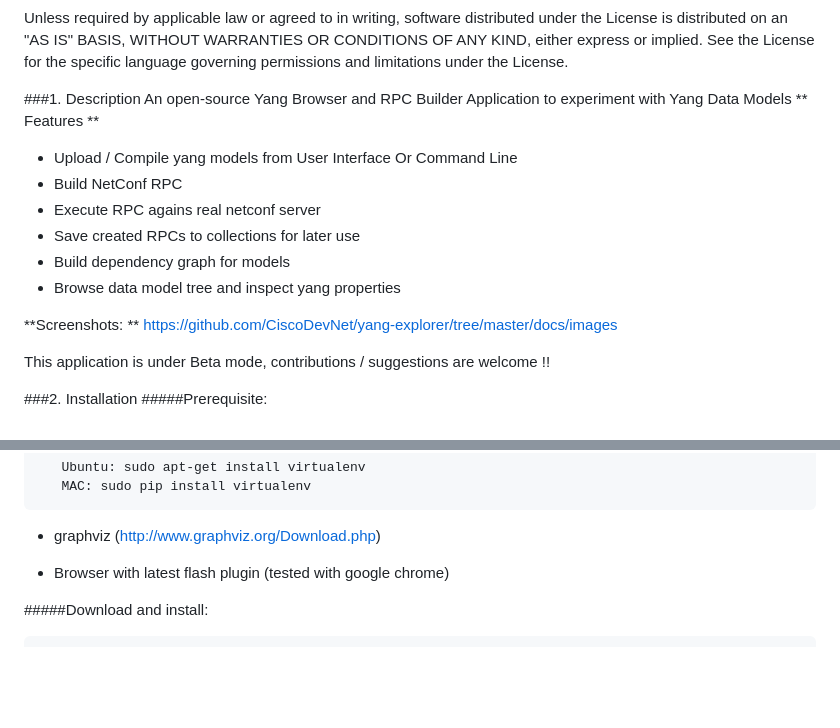
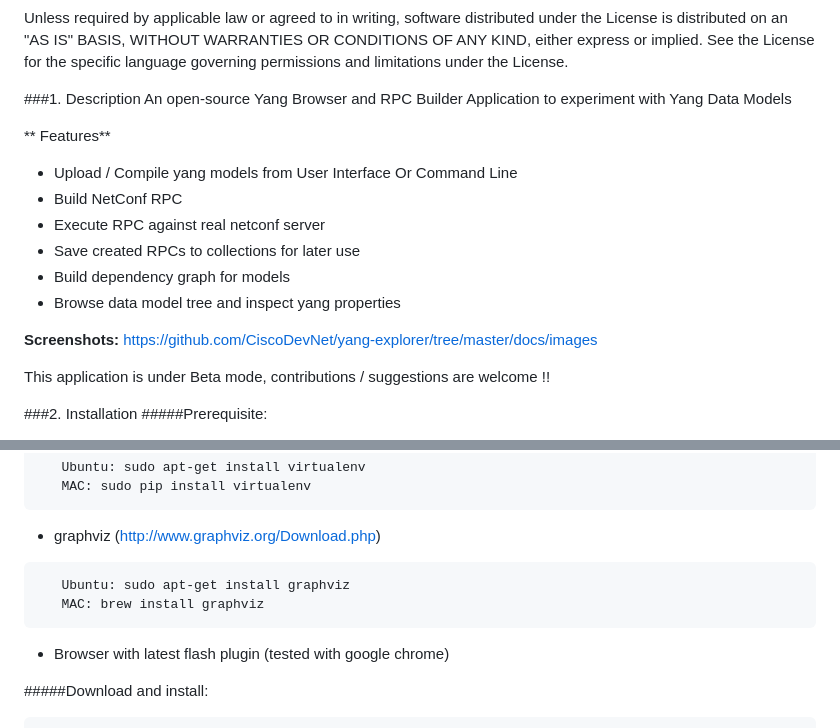
Before and after one commit to JamesDavise/selenium, a Markdown page: README.md, 2 parts joined by grey strips. Rendered like a GitHub page; blank space fills up the shorter version.

````diff
--- a/README.md
+++ b/README.md
@@ -14,15 +14,16 @@ limitations under the License.
 
 ###1. Description
    An open-source Yang Browser and RPC Builder Application to experiment with Yang Data Models
-   ** Features **
+
+   ** Features**
    - Upload / Compile yang models from User Interface Or Command Line
    - Build NetConf RPC
-   - Execute RPC agains real netconf server
+   - Execute RPC against real netconf server
    - Save created RPCs to collections for later use
    - Build dependency graph for models
    - Browse data model tree and inspect yang properties
 
-   **Screenshots: ** https://github.com/CiscoDevNet/yang-explorer/tree/master/docs/images
+   **Screenshots:** https://github.com/CiscoDevNet/yang-explorer/tree/master/docs/images
 
    This application is under Beta mode, contributions / suggestions are welcome !!
 
@@ -51,7 +52,10 @@ limitations under the License.
    MAC: sudo pip install virtualenv
 ```
    - graphviz (http://www.graphviz.org/Download.php)
-
+```bash
+   Ubuntu: sudo apt-get install graphviz
+   MAC: brew install graphviz
+```
    - Browser with latest flash plugin (tested with google chrome)
 
 #####Download and install:
````
